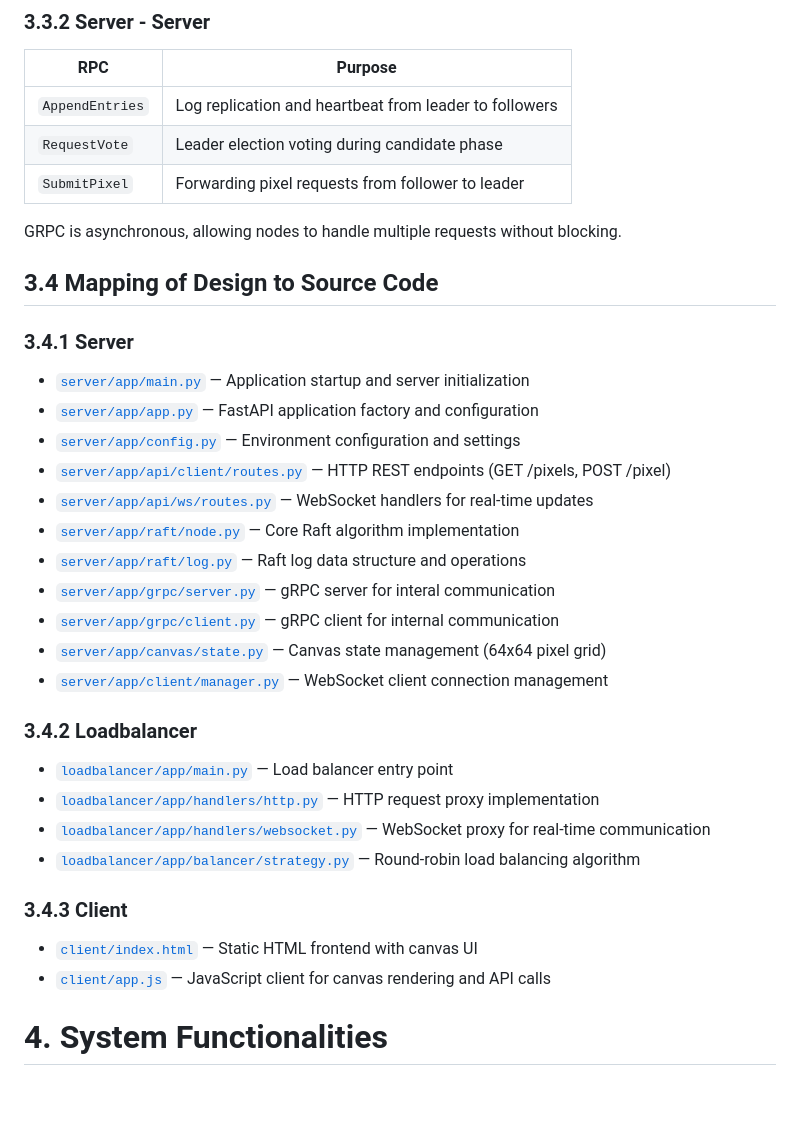
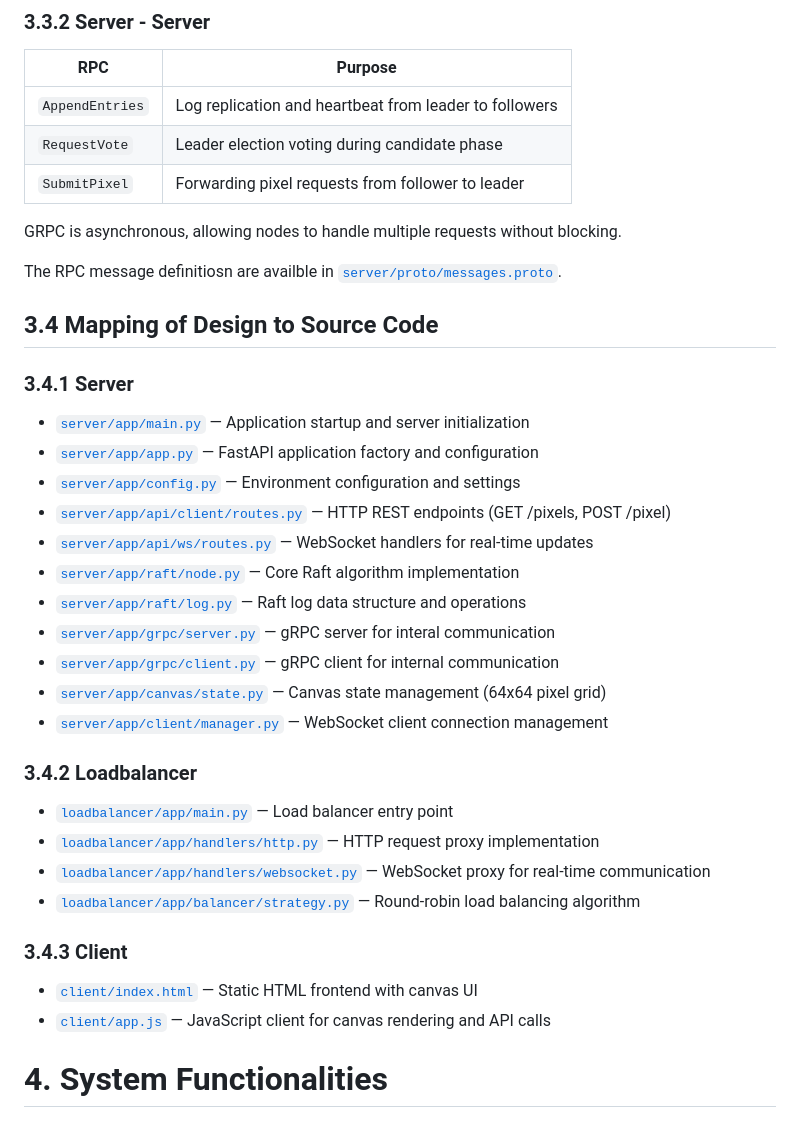
Before and after one commit to distri-place/distri-place, a Markdown page: docs/final_report.md, the part around one of its changes. GitHub-like rendering; blank space fills up the shorter version.

Commit message:
docs: fix all links in final_report

```diff
--- a/docs/final_report.md
+++ b/docs/final_report.md
@@ -175,6 +175,8 @@ For WebSocket connections, it makes a connection to one of the backend nodes and
 
 GRPC is asynchronous, allowing nodes to handle multiple requests without blocking.
 
+The RPC message definitiosn are availble in [`server/proto/messages.proto`](../server/proto/messages.proto).
+
 ## 3.4 Mapping of Design to Source Code
 
 ### 3.4.1 Server
```
Also changed, not shown: other parts of docs/final_report.md (+17 -17 lines).
